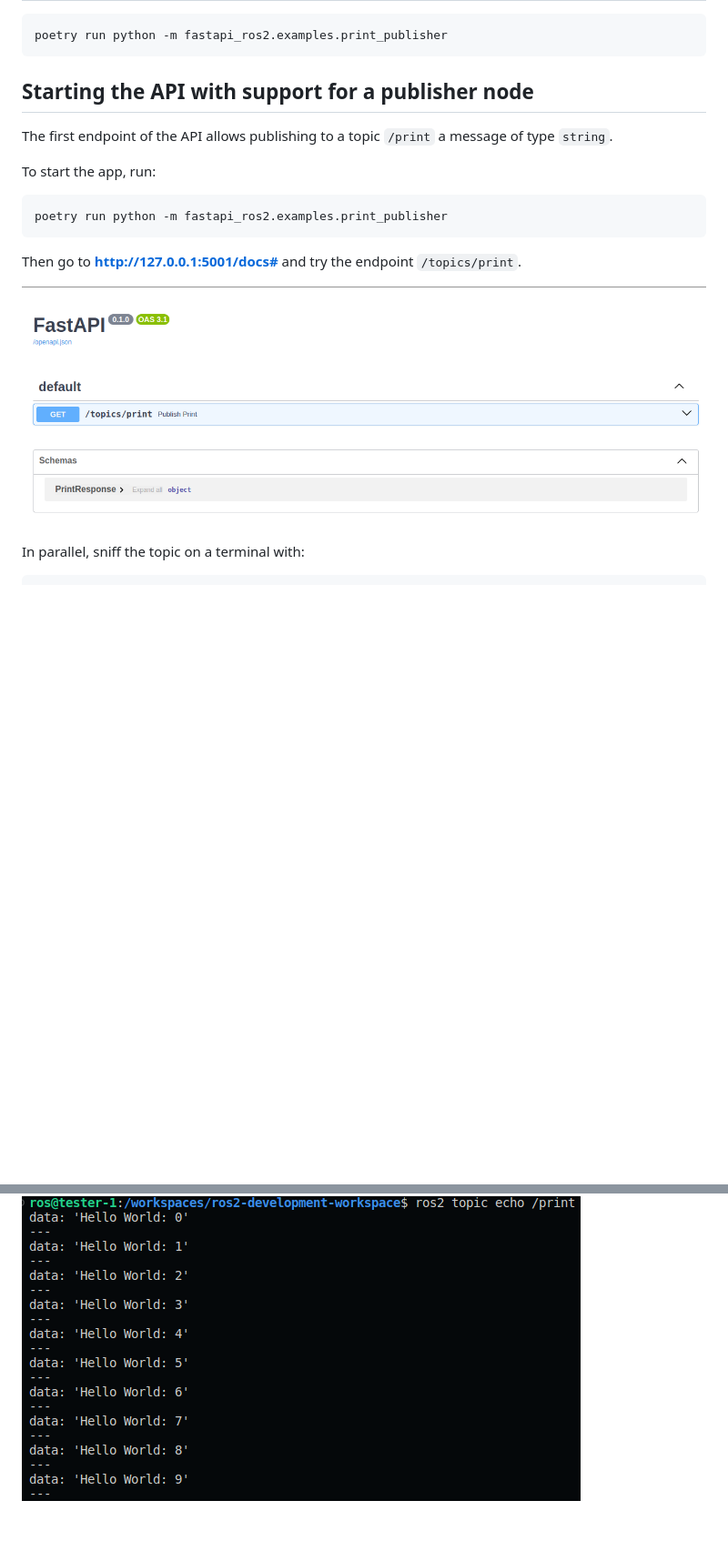
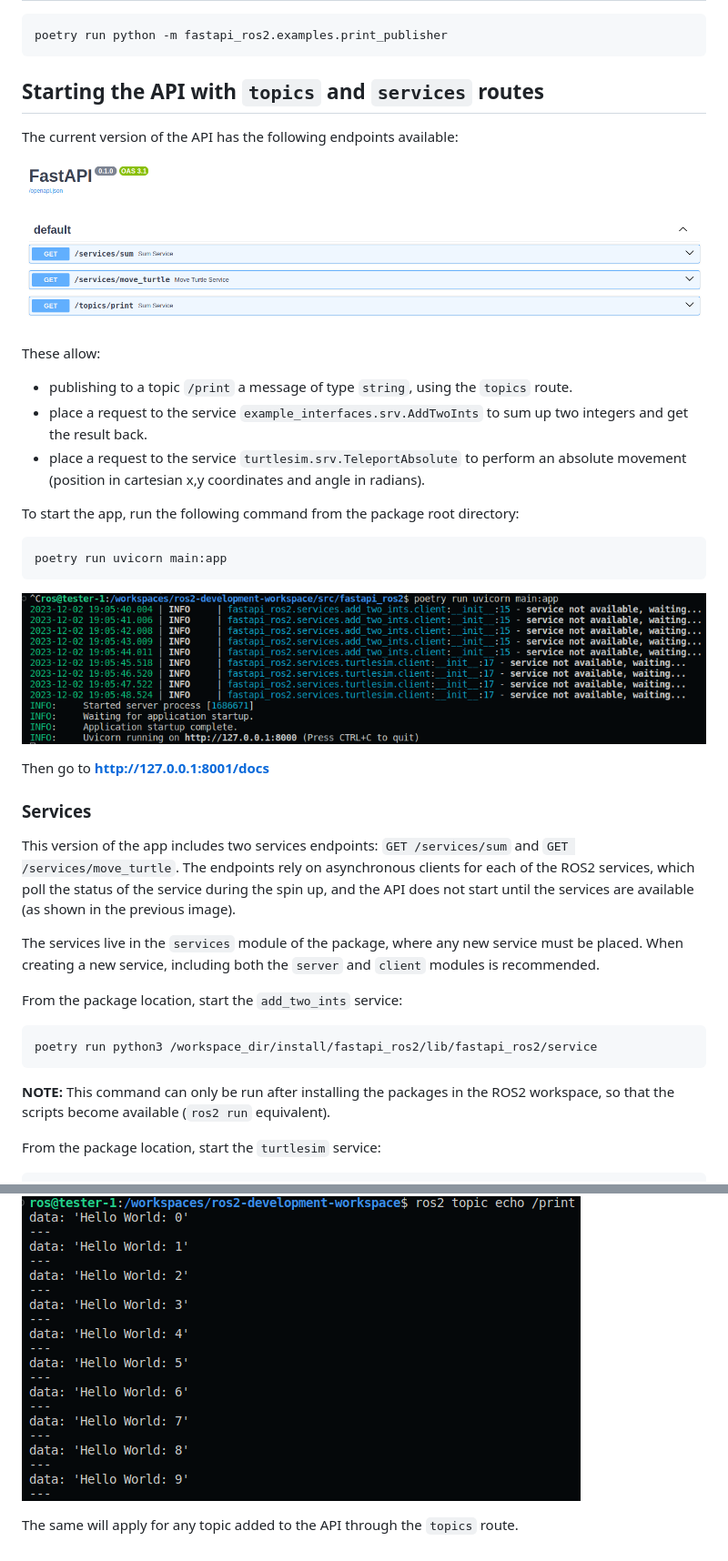
Before and after one commit to daconjurer/fastapi-ros2, a Markdown page: README.md, 2 parts joined by grey strips. Shown at 91% size. Drawn GitHub-style; pictures changed too: assets/enpoints.png (added), assets/simple_publisher_endpoint.png (deleted), assets/startup.png (added); blank space fills up the shorter version.

````diff
--- a/README.md
+++ b/README.md
@@ -42,17 +42,38 @@ python3 install/fastapi_ros2/lib/fastapi_ros2/add_server
 poetry run python -m fastapi_ros2.examples.print_publisher
 ```
 
-## Starting the API with support for a publisher node
-The first endpoint of the API allows publishing to a topic `/print` a message of type `string`.
+## Starting the API with `topics` and `services` routes
+The current version of the API has the following endpoints available:
 
-To start the app, run:
+![Alt text](assets/enpoints.png)
+
+These allow:
+- publishing to a topic `/print` a message of type `string`, using the `topics` route.
+- place a request to the service `example_interfaces.srv.AddTwoInts` to sum up two integers and get the result back.
+- place a request to the service `turtlesim.srv.TeleportAbsolute` to perform an absolute movement (position in cartesian x,y coordinates and angle in radians).
+
+To start the app, run the following command from the package root directory:
 
 ```
-poetry run python -m fastapi_ros2.examples.print_publisher
+poetry run uvicorn main:app
 ```
 
-Then go to **http://127.0.0.1:5001/docs#** and try the endpoint `/topics/print`.
+![Alt text](assets/startup.png)
 
-![Simple publisher endpoint](assets/simple_publisher_endpoint.png)
+Then go to **http://127.0.0.1:8001/docs**
 
-In parallel, sniff the topic on a terminal with:
+### Services
+
+This version of the app includes two services endpoints: `GET /services/sum` and `GET /services/move_turtle`. The endpoints rely on asynchronous clients for each of the ROS2 services, which poll the status of the service during the spin up, and the API does not start until the services are available (as shown in the previous image).
+
+The services live in the `services` module of the package, where any new service must be placed. When creating a new service, including both the `server` and `client` modules is recommended.
+
+From the package location, start the `add_two_ints` service:
+```
+poetry run python3 /workspace_dir/install/fastapi_ros2/lib/fastapi_ros2/service
+```
+
+**NOTE:** This command can only be run after installing the packages in the ROS2 workspace, so that the scripts become available (`ros2 run` equivalent).
+
+From the package location, start the `turtlesim` service:
+
@@ -64,3 +98,5 @@ ros2 topic echo /print
 The terminal should show the messages published to the topic:
 
 ![ROS topic echo](assets/ros_topic_echo.png)
+
+The same will apply for any topic added to the API through the `topics` route.
````
Also changed, not shown: other parts of README.md (+13 -0 lines), assets/turtle.png (added), 15 other files.
